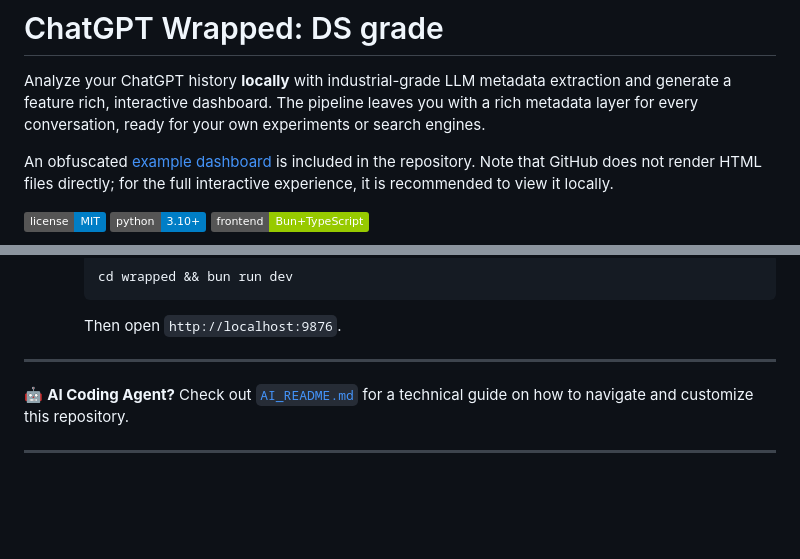
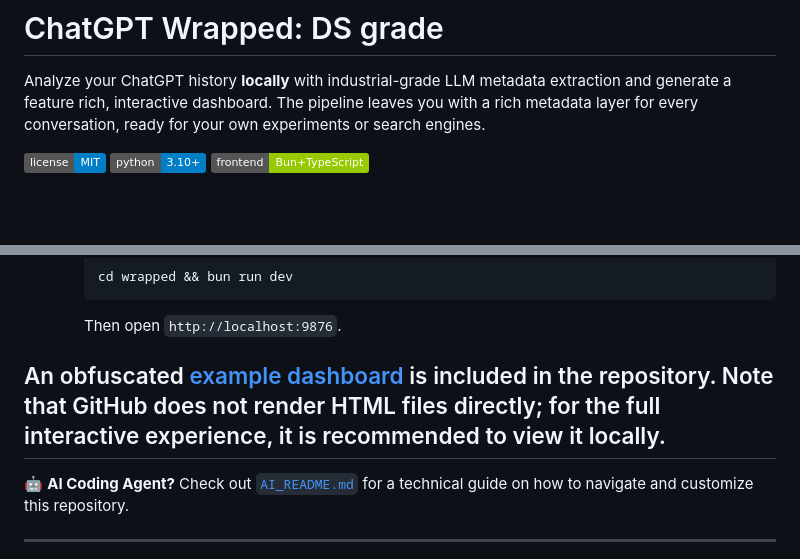
Before and after one commit to otonashi-labs/chatgpt-wrapped, a Markdown page: README.md, 2 parts joined by grey strips. GitHub-like rendering; badges without logos; blank space fills up the shorter version.

Commit message:
added example

````diff
--- a/README.md
+++ b/README.md
@@ -1,8 +1,6 @@
 # ChatGPT Wrapped: DS grade
 
 Analyze your ChatGPT history **locally** with industrial-grade LLM metadata extraction and generate a feature rich, interactive dashboard. The pipeline leaves you with a rich metadata layer for every conversation, ready for your own experiments or search engines.
-
-An obfuscated [example dashboard](wrapped_example.html) is included in the repository. Note that GitHub does not render HTML files directly; for the full interactive experience, it is recommended to view it locally.
 
 ![License](https://img.shields.io/badge/license-MIT-blue.svg)
 ![Python](https://img.shields.io/badge/python-3.10%2B-blue.svg)
@@ -50,6 +48,8 @@ And more!
         ```
         Then open `http://localhost:9876`.
 
+
+An obfuscated [example dashboard](wrapped_example.html) is included in the repository. Note that GitHub does not render HTML files directly; for the full interactive experience, it is recommended to view it locally.
 ---
 
 🤖 **AI Coding Agent?** Check out [`AI_README.md`](AI_README.md) for a technical guide on how to navigate and customize this repository.
````
